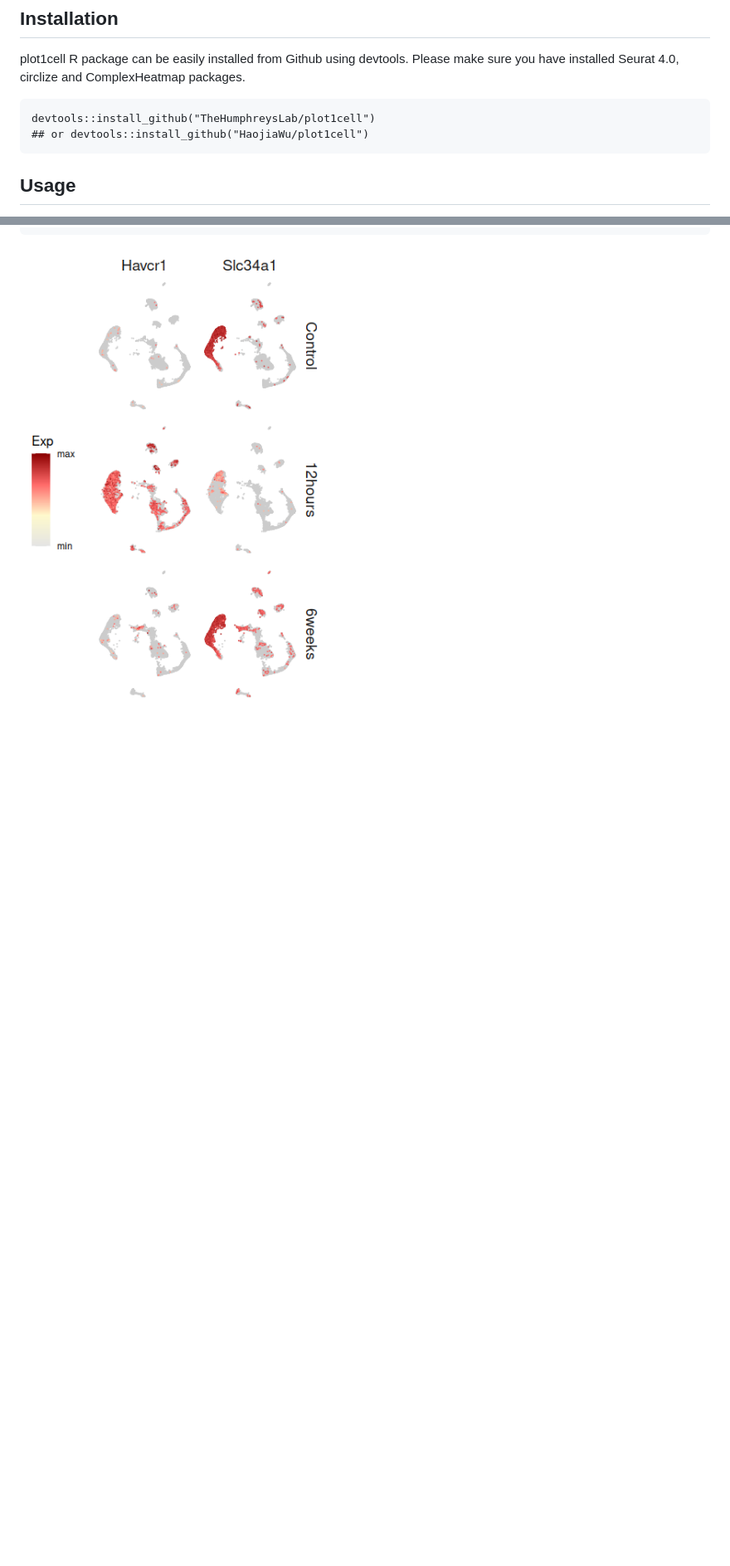
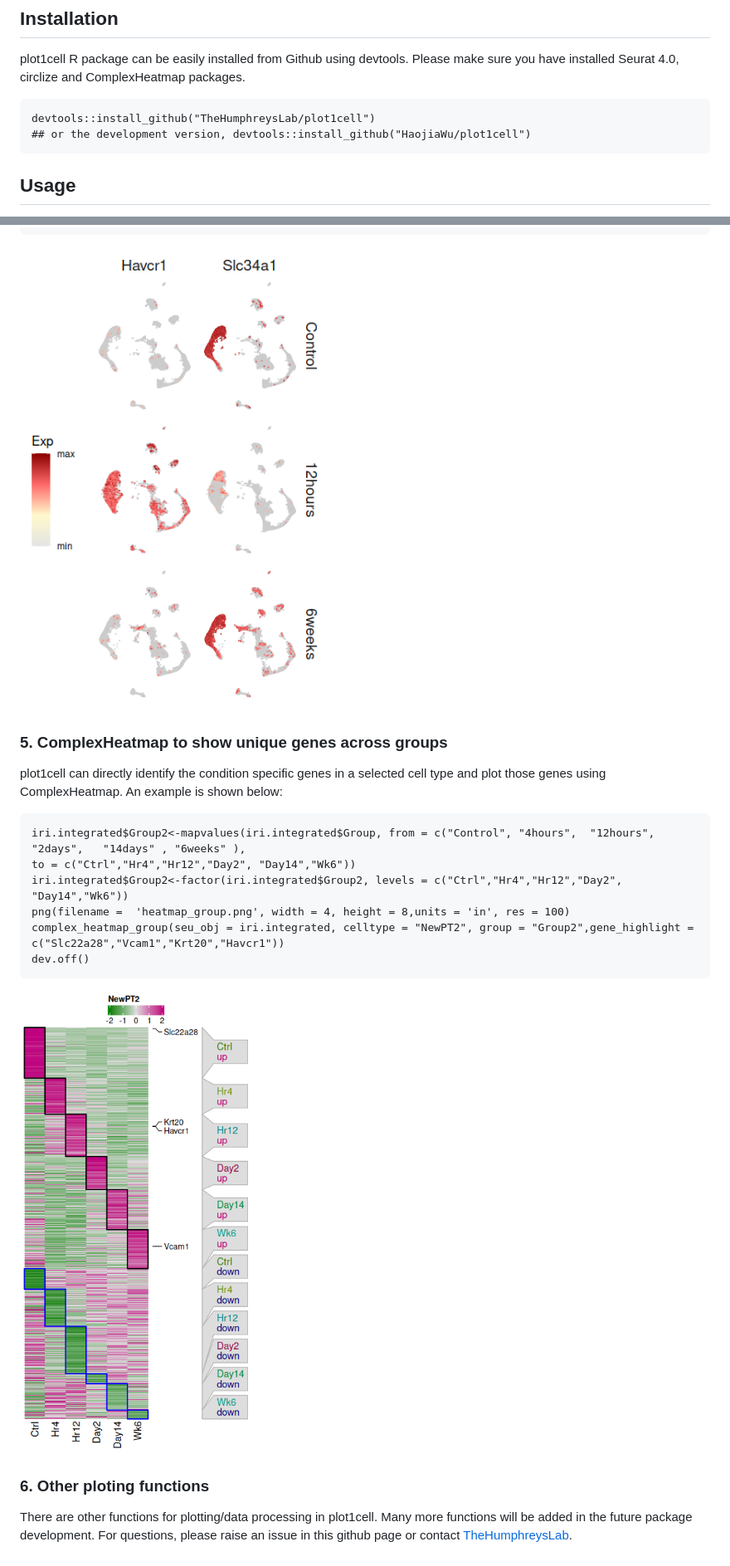
Before and after one commit to HaojiaWu/plot1cell, a Markdown page: README.md, 2 parts joined by grey strips. Shown at 83% size. Drawn GitHub-style; pictures changed too: data/heatmap_group.png (added); blank space fills up the shorter version.

Commit message:
More methods

````diff
--- a/README.md
+++ b/README.md
@@ -6,7 +6,7 @@ This package allows users to visualize the single cell data on the R objects or
 plot1cell R package can be easily installed from Github using devtools. Please make sure you have installed Seurat 4.0, circlize and ComplexHeatmap packages.
 ```
 devtools::install_github("TheHumphreysLab/plot1cell")
-## or devtools::install_github("HaojiaWu/plot1cell")
+## or the development version, devtools::install_github("HaojiaWu/plot1cell")
 ```
 
 ## Usage
@@ -87,3 +87,18 @@ complex_featureplot(iri.integrated, features = c("Havcr1","Slc34a1"), group = "G
 dev.off()
 ```
 ![alt text](https://github.com/HaojiaWu/Plot1cell/blob/master/data/geneplot_umap.png) <br />
+
+### 5. ComplexHeatmap to show unique genes across groups
+plot1cell can directly identify the condition specific genes in a selected cell type and plot those genes using ComplexHeatmap. An example is shown below:
+```
+iri.integrated$Group2<-mapvalues(iri.integrated$Group, from = c("Control", "4hours",  "12hours", "2days",   "14days" , "6weeks" ),
+to = c("Ctrl","Hr4","Hr12","Day2", "Day14","Wk6"))
+iri.integrated$Group2<-factor(iri.integrated$Group2, levels = c("Ctrl","Hr4","Hr12","Day2", "Day14","Wk6"))
+png(filename =  'heatmap_group.png', width = 4, height = 8,units = 'in', res = 100)
+complex_heatmap_group(seu_obj = iri.integrated, celltype = "NewPT2", group = "Group2",gene_highlight = c("Slc22a28","Vcam1","Krt20","Havcr1"))
+dev.off()
+```
+![alt text](https://github.com/HaojiaWu/Plot1cell/blob/master/data/heatmap_group.png) <br />
+
+### 6. Other ploting functions
+There are other functions for plotting/data processing in plot1cell. Many more functions will be added in the future package development. For questions, please raise an issue in this github page or contact <a href="https://humphreyslab.com">TheHumphreysLab</a>.
````
Also changed, not shown: other parts of README.md (+1 -1 lines), 3 other files.
